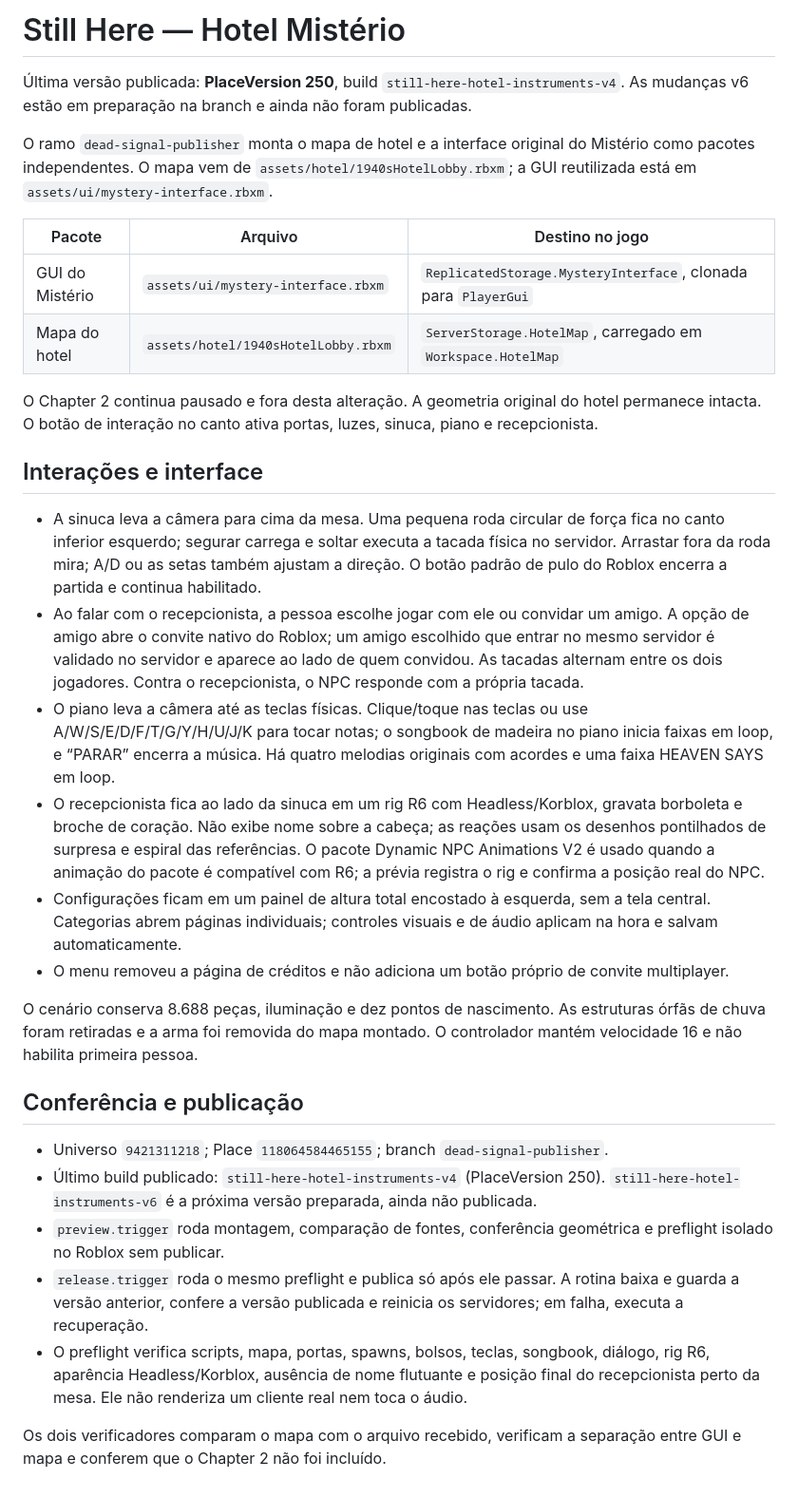
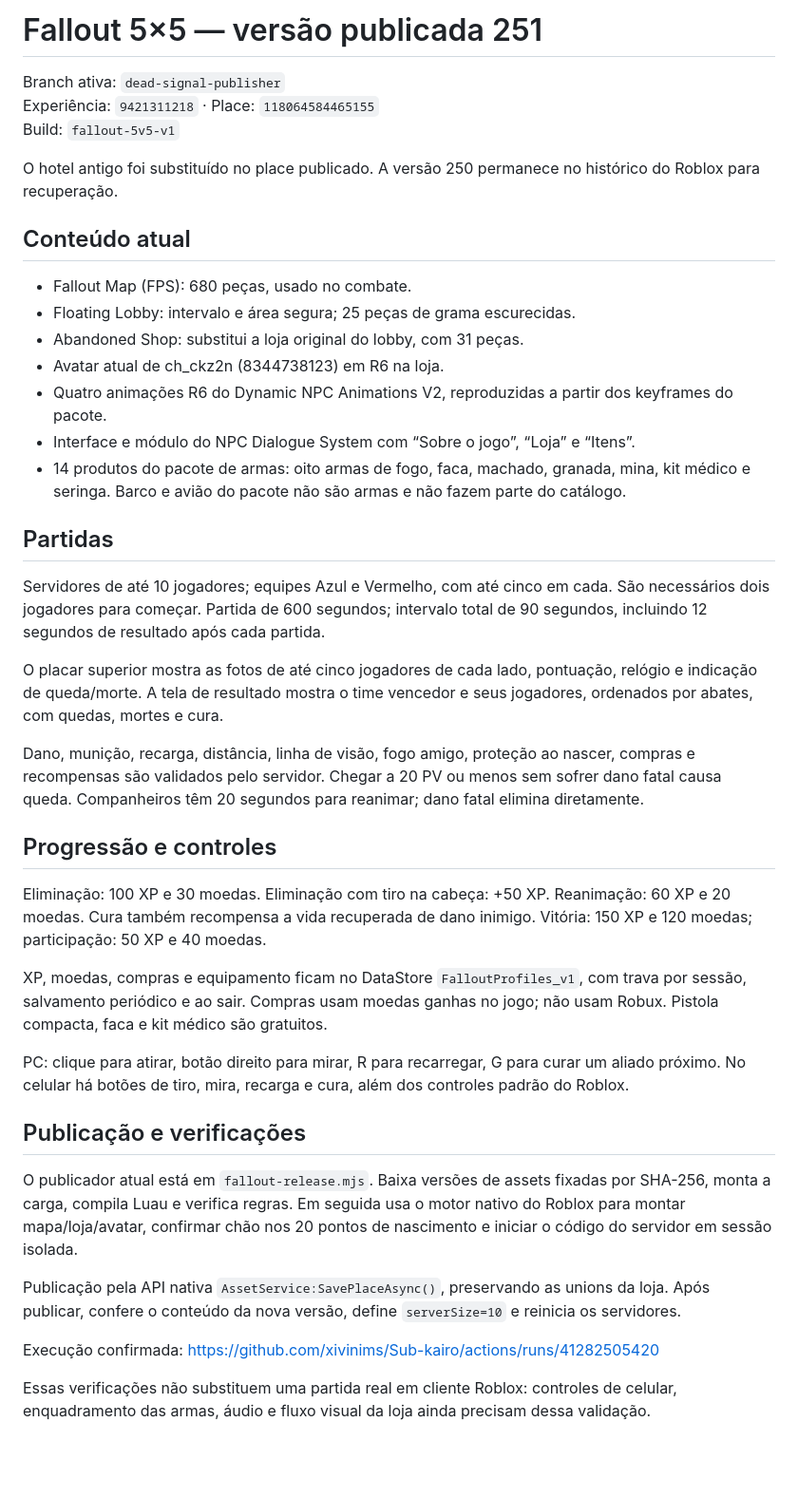
Before and after one commit to xivinims/Sub-kairo, a Markdown page: dead-signal-publisher/README.md, the part around the change. Shown at 95% size. Drawn GitHub-style; blank space fills up the shorter version.

Commit message:
Document verified Fallout release 251, asset provenance and remaining client checks

```diff
--- a/dead-signal-publisher/README.md
+++ b/dead-signal-publisher/README.md
@@ -1,33 +1,43 @@
-# Still Here — Hotel Mistério
+# Fallout 5×5 — versão publicada 251
 
-Última versão publicada: **PlaceVersion 250**, build `still-here-hotel-instruments-v4`. As mudanças v6 estão em preparação na branch e ainda não foram publicadas.
+Branch ativa: `dead-signal-publisher`
+Experiência: `9421311218` · Place: `118064584465155`
+Build: `fallout-5v5-v1`
 
-O ramo `dead-signal-publisher` monta o mapa de hotel e a interface original do Mistério como pacotes independentes. O mapa vem de `assets/hotel/1940sHotelLobby.rbxm`; a GUI reutilizada está em `assets/ui/mystery-interface.rbxm`.
+O hotel antigo foi substituído no place publicado. A versão 250 permanece no histórico do Roblox para recuperação.
 
-| Pacote | Arquivo | Destino no jogo |
-| --- | --- | --- |
-| GUI do Mistério | `assets/ui/mystery-interface.rbxm` | `ReplicatedStorage.MysteryInterface`, clonada para `PlayerGui` |
-| Mapa do hotel | `assets/hotel/1940sHotelLobby.rbxm` | `ServerStorage.HotelMap`, carregado em `Workspace.HotelMap` |
+## Conteúdo atual
 
-O Chapter 2 continua pausado e fora desta alteração. A geometria original do hotel permanece intacta. O botão de interação no canto ativa portas, luzes, sinuca, piano e recepcionista.
+- Fallout Map (FPS): 680 peças, usado no combate.
+- Floating Lobby: intervalo e área segura; 25 peças de grama escurecidas.
+- Abandoned Shop: substitui a loja original do lobby, com 31 peças.
+- Avatar atual de ch_ckz2n (8344738123) em R6 na loja.
+- Quatro animações R6 do Dynamic NPC Animations V2, reproduzidas a partir dos keyframes do pacote.
+- Interface e módulo do NPC Dialogue System com “Sobre o jogo”, “Loja” e “Itens”.
+- 14 produtos do pacote de armas: oito armas de fogo, faca, machado, granada, mina, kit médico e seringa. Barco e avião do pacote não são armas e não fazem parte do catálogo.
 
-## Interações e interface
+## Partidas
 
-- A sinuca leva a câmera para cima da mesa. Uma pequena roda circular de força fica no canto inferior esquerdo; segurar carrega e soltar executa a tacada física no servidor. Arrastar fora da roda mira; A/D ou as setas também ajustam a direção. O botão padrão de pulo do Roblox encerra a partida e continua habilitado.
-- Ao falar com o recepcionista, a pessoa escolhe jogar com ele ou convidar um amigo. A opção de amigo abre o convite nativo do Roblox; um amigo escolhido que entrar no mesmo servidor é validado no servidor e aparece ao lado de quem convidou. As tacadas alternam entre os dois jogadores. Contra o recepcionista, o NPC responde com a própria tacada.
-- O piano leva a câmera até as teclas físicas. Clique/toque nas teclas ou use A/W/S/E/D/F/T/G/Y/H/U/J/K para tocar notas; o songbook de madeira no piano inicia faixas em loop, e “PARAR” encerra a música. Há quatro melodias originais com acordes e uma faixa HEAVEN SAYS em loop.
-- O recepcionista fica ao lado da sinuca em um rig R6 com Headless/Korblox, gravata borboleta e broche de coração. Não exibe nome sobre a cabeça; as reações usam os desenhos pontilhados de surpresa e espiral das referências. O pacote Dynamic NPC Animations V2 é usado quando a animação do pacote é compatível com R6; a prévia registra o rig e confirma a posição real do NPC.
-- Configurações ficam em um painel de altura total encostado à esquerda, sem a tela central. Categorias abrem páginas individuais; controles visuais e de áudio aplicam na hora e salvam automaticamente.
-- O menu removeu a página de créditos e não adiciona um botão próprio de convite multiplayer.
+Servidores de até 10 jogadores; equipes Azul e Vermelho, com até cinco em cada. São necessários dois jogadores para começar. Partida de 600 segundos; intervalo total de 90 segundos, incluindo 12 segundos de resultado após cada partida.
 
-O cenário conserva 8.688 peças, iluminação e dez pontos de nascimento. As estruturas órfãs de chuva foram retiradas e a arma foi removida do mapa montado. O controlador mantém velocidade 16 e não habilita primeira pessoa.
+O placar superior mostra as fotos de até cinco jogadores de cada lado, pontuação, relógio e indicação de queda/morte. A tela de resultado mostra o time vencedor e seus jogadores, ordenados por abates, com quedas, mortes e cura.
 
-## Conferência e publicação
+Dano, munição, recarga, distância, linha de visão, fogo amigo, proteção ao nascer, compras e recompensas são validados pelo servidor. Chegar a 20 PV ou menos sem sofrer dano fatal causa queda. Companheiros têm 20 segundos para reanimar; dano fatal elimina diretamente.
 
-- Universo `9421311218`; Place `118064584465155`; branch `dead-signal-publisher`.
-- Último build publicado: `still-here-hotel-instruments-v4` (PlaceVersion 250). `still-here-hotel-instruments-v6` é a próxima versão preparada, ainda não publicada.
-- `preview.trigger` roda montagem, comparação de fontes, conferência geométrica e preflight isolado no Roblox sem publicar.
-- `release.trigger` roda o mesmo preflight e publica só após ele passar. A rotina baixa e guarda a versão anterior, confere a versão publicada e reinicia os servidores; em falha, executa a recuperação.
-- O preflight verifica scripts, mapa, portas, spawns, bolsos, teclas, songbook, diálogo, rig R6, aparência Headless/Korblox, ausência de nome flutuante e posição final do recepcionista perto da mesa. Ele não renderiza um cliente real nem toca o áudio.
+## Progressão e controles
 
-Os dois verificadores comparam o mapa com o arquivo recebido, verificam a separação entre GUI e mapa e conferem que o Chapter 2 não foi incluído.
+Eliminação: 100 XP e 30 moedas. Eliminação com tiro na cabeça: +50 XP. Reanimação: 60 XP e 20 moedas. Cura também recompensa a vida recuperada de dano inimigo. Vitória: 150 XP e 120 moedas; participação: 50 XP e 40 moedas.
+
+XP, moedas, compras e equipamento ficam no DataStore `FalloutProfiles_v1`, com trava por sessão, salvamento periódico e ao sair. Compras usam moedas ganhas no jogo; não usam Robux. Pistola compacta, faca e kit médico são gratuitos.
+
+PC: clique para atirar, botão direito para mirar, R para recarregar, G para curar um aliado próximo. No celular há botões de tiro, mira, recarga e cura, além dos controles padrão do Roblox.
+
+## Publicação e verificações
+
+O publicador atual está em `fallout-release.mjs`. Baixa versões de assets fixadas por SHA-256, monta a carga, compila Luau e verifica regras. Em seguida usa o motor nativo do Roblox para montar mapa/loja/avatar, confirmar chão nos 20 pontos de nascimento e iniciar o código do servidor em sessão isolada.
+
+Publicação pela API nativa `AssetService:SavePlaceAsync()`, preservando as unions da loja. Após publicar, confere o conteúdo da nova versão, define `serverSize=10` e reinicia os servidores.
+
+Execução confirmada: https://github.com/xivinims/Sub-kairo/actions/runs/41282505420
+
+Essas verificações não substituem uma partida real em cliente Roblox: controles de celular, enquadramento das armas, áudio e fluxo visual da loja ainda precisam dessa validação.
```
